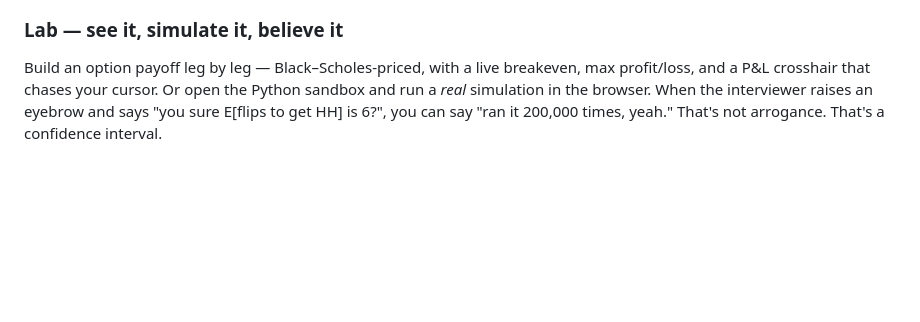
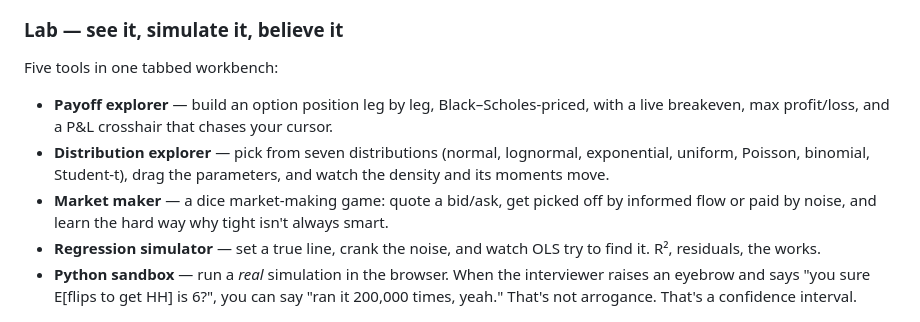
Before and after one commit to YuZh98/quant-prep-terminal, a Markdown page: README.md, the part around the change. Drawn GitHub-style; blank space fills up the shorter version.

Commit message:
docs: describe the five Lab tools in README

```diff
--- a/README.md
+++ b/README.md
@@ -27,7 +27,13 @@ Eleven domains: calculus, linear algebra, geometry, probability distributions, c
 ![Flashcards](docs/03-flashcards.png)
 
 ### Lab — see it, simulate it, believe it
-Build an option payoff leg by leg — Black–Scholes-priced, with a live breakeven, max profit/loss, and a P&L crosshair that chases your cursor. Or open the Python sandbox and run a *real* simulation in the browser. When the interviewer raises an eyebrow and says "you sure E[flips to get HH] is 6?", you can say "ran it 200,000 times, yeah." That's not arrogance. That's a confidence interval.
+Five tools in one tabbed workbench:
+
+- **Payoff explorer** — build an option position leg by leg, Black–Scholes-priced, with a live breakeven, max profit/loss, and a P&L crosshair that chases your cursor.
+- **Distribution explorer** — pick from seven distributions (normal, lognormal, exponential, uniform, Poisson, binomial, Student-t), drag the parameters, and watch the density and its moments move.
+- **Market maker** — a dice market-making game: quote a bid/ask, get picked off by informed flow or paid by noise, and learn the hard way why tight isn't always smart.
+- **Regression simulator** — set a true line, crank the noise, and watch OLS try to find it. R², residuals, the works.
+- **Python sandbox** — run a *real* simulation in the browser. When the interviewer raises an eyebrow and says "you sure E[flips to get HH] is 6?", you can say "ran it 200,000 times, yeah." That's not arrogance. That's a confidence interval.
 
 ![Lab — payoff explorer](docs/04-lab.png)
 
```
